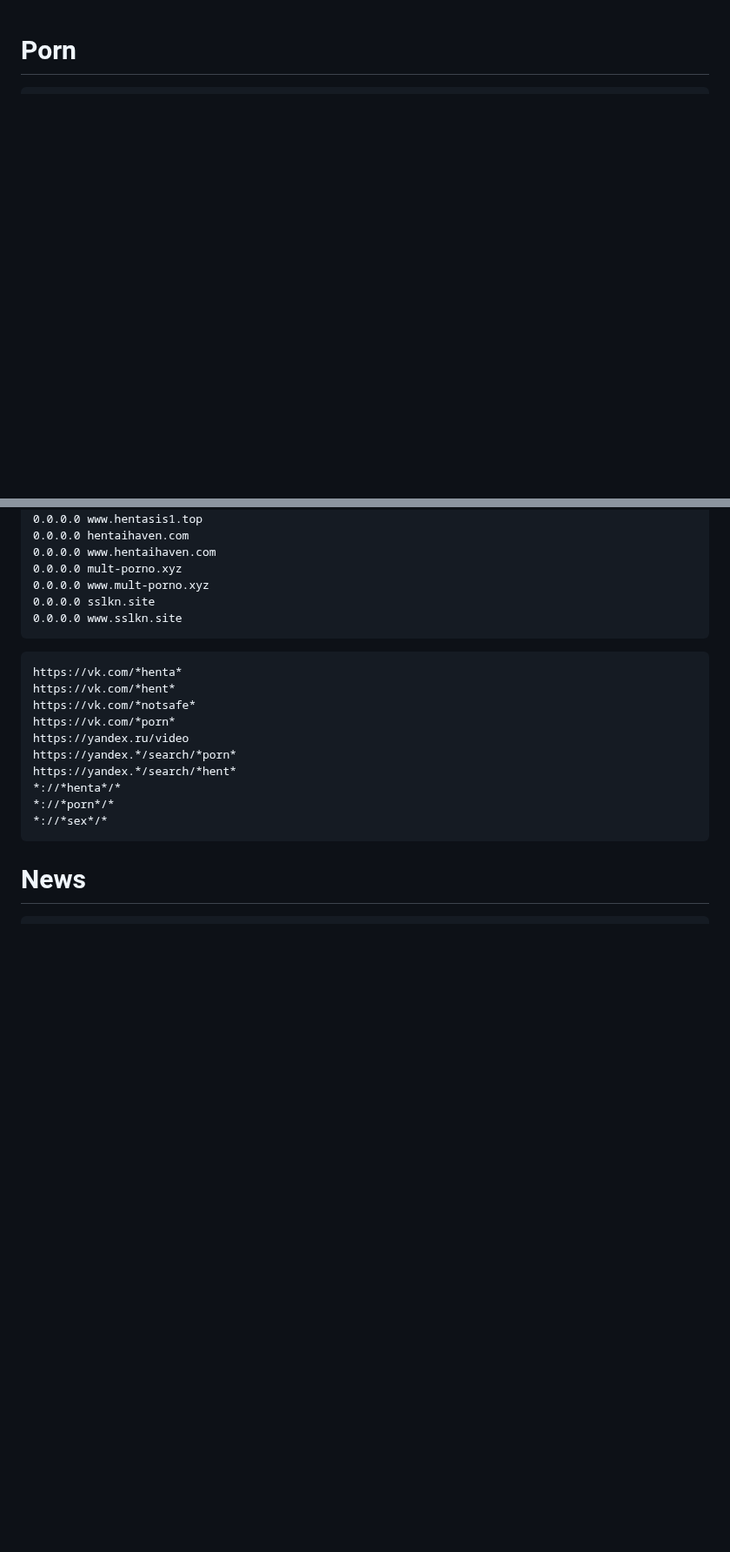
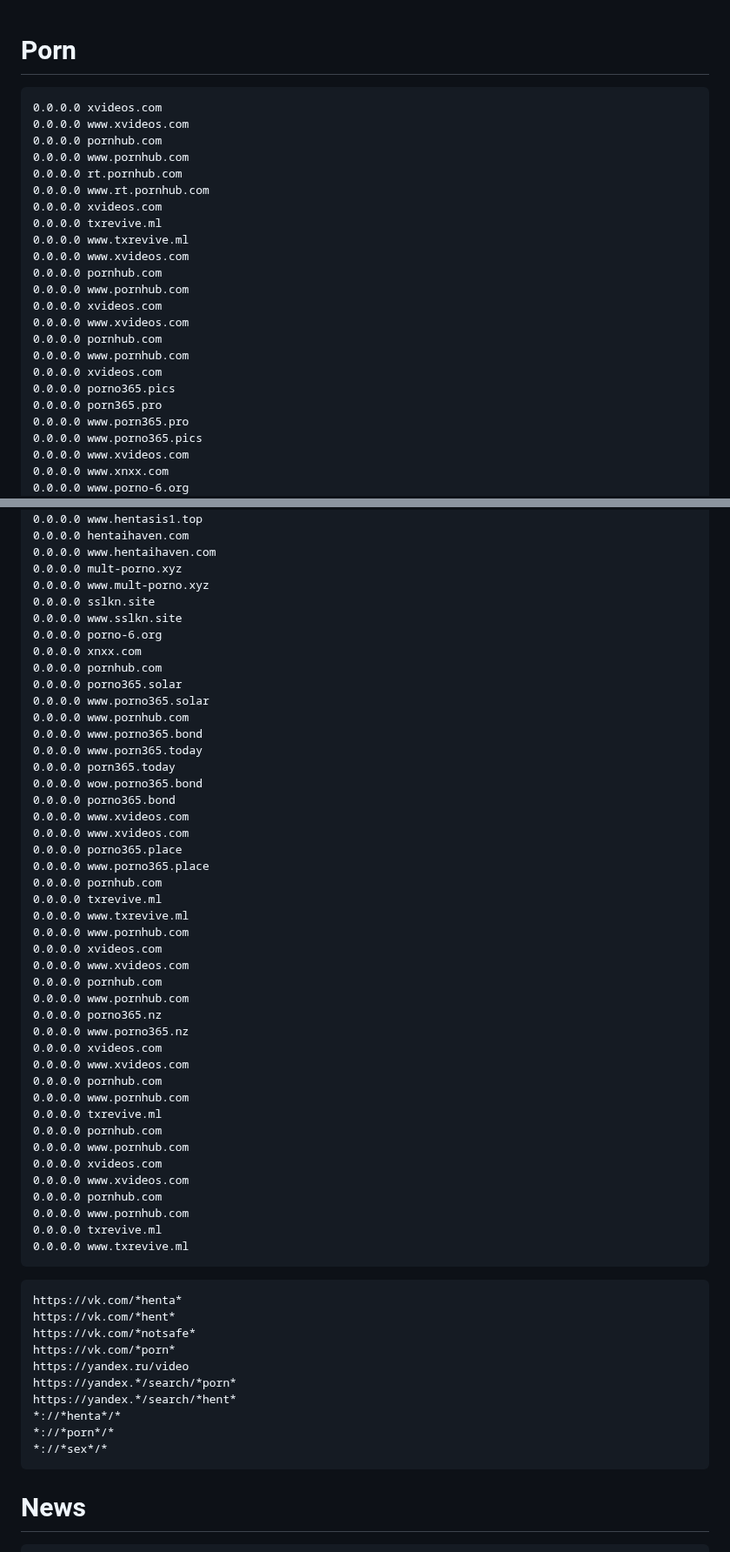
Before and after one commit to awesome-windows11/CensorNet, a Markdown page: adblock/README.md, 2 parts joined by grey strips. Shown at 87% size. Drawn GitHub-style; blank space fills up the shorter version.

````diff
--- a/adblock/README.md
+++ b/adblock/README.md
@@ -1,5 +1,29 @@
 # Porn
-```markdown
+```
+0.0.0.0 xvideos.com
+0.0.0.0 www.xvideos.com
+0.0.0.0 pornhub.com
+0.0.0.0 www.pornhub.com
+0.0.0.0 rt.pornhub.com
+0.0.0.0 www.rt.pornhub.com
+0.0.0.0 xvideos.com
+0.0.0.0 txrevive.ml
+0.0.0.0 www.txrevive.ml
+0.0.0.0 www.xvideos.com
+0.0.0.0 pornhub.com
+0.0.0.0 www.pornhub.com
+0.0.0.0 xvideos.com
+0.0.0.0 www.xvideos.com
+0.0.0.0 pornhub.com
+0.0.0.0 www.pornhub.com
+0.0.0.0 xvideos.com
+0.0.0.0 porno365.pics
+0.0.0.0 porn365.pro
+0.0.0.0 www.porn365.pro
+0.0.0.0 www.porno365.pics
+0.0.0.0 www.xvideos.com
+0.0.0.0 www.xnxx.com
+0.0.0.0 www.porno-6.org
 0.0.0.0 rt.pornhub.com
 0.0.0.0 *rt.pornhub.com
 0.0.0.0 *.pornhub.com
@@ -162,6 +186,44 @@
 0.0.0.0 www.mult-porno.xyz
 0.0.0.0 sslkn.site
 0.0.0.0 www.sslkn.site
+0.0.0.0 porno-6.org
+0.0.0.0 xnxx.com
+0.0.0.0 pornhub.com
+0.0.0.0 porno365.solar
+0.0.0.0 www.porno365.solar
+0.0.0.0 www.pornhub.com
+0.0.0.0 www.porno365.bond
+0.0.0.0 www.porn365.today
+0.0.0.0 porn365.today
+0.0.0.0 wow.porno365.bond
+0.0.0.0 porno365.bond
+0.0.0.0 www.xvideos.com
+0.0.0.0 www.xvideos.com
+0.0.0.0 porno365.place
+0.0.0.0 www.porno365.place
+0.0.0.0 pornhub.com
+0.0.0.0 txrevive.ml
+0.0.0.0 www.txrevive.ml
+0.0.0.0 www.pornhub.com
+0.0.0.0 xvideos.com
+0.0.0.0 www.xvideos.com
+0.0.0.0 pornhub.com
+0.0.0.0 www.pornhub.com
+0.0.0.0 porno365.nz
+0.0.0.0 www.porno365.nz
+0.0.0.0 xvideos.com
+0.0.0.0 www.xvideos.com
+0.0.0.0 pornhub.com
+0.0.0.0 www.pornhub.com
+0.0.0.0 txrevive.ml
+0.0.0.0 pornhub.com
+0.0.0.0 www.pornhub.com
+0.0.0.0 xvideos.com
+0.0.0.0 www.xvideos.com
+0.0.0.0 pornhub.com
+0.0.0.0 www.pornhub.com
+0.0.0.0 txrevive.ml
+0.0.0.0 www.txrevive.ml
 ```
 
 ```
````
